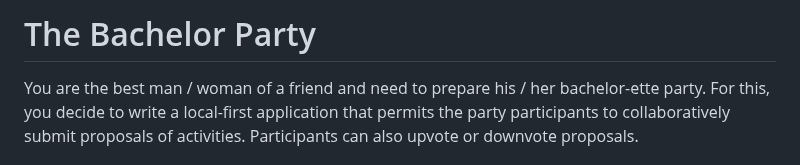
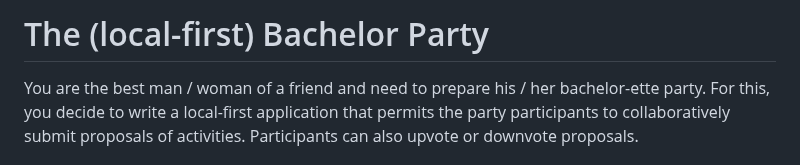
Before and after one commit to otrack/cloud-computing-infrastructures, a Markdown page: localfirst/README.md, the part around the change. Rendered like a GitHub page.

```diff
--- a/localfirst/README.md
+++ b/localfirst/README.md
@@ -1,4 +1,4 @@
-# The Bachelor Party
+# The (local-first) Bachelor Party
 
 You are the best man / woman of a friend and need to prepare his / her bachelor-ette party.
 For this, you decide to write a local-first application that permits the party participants to collaboratively submit proposals of activities.
```
